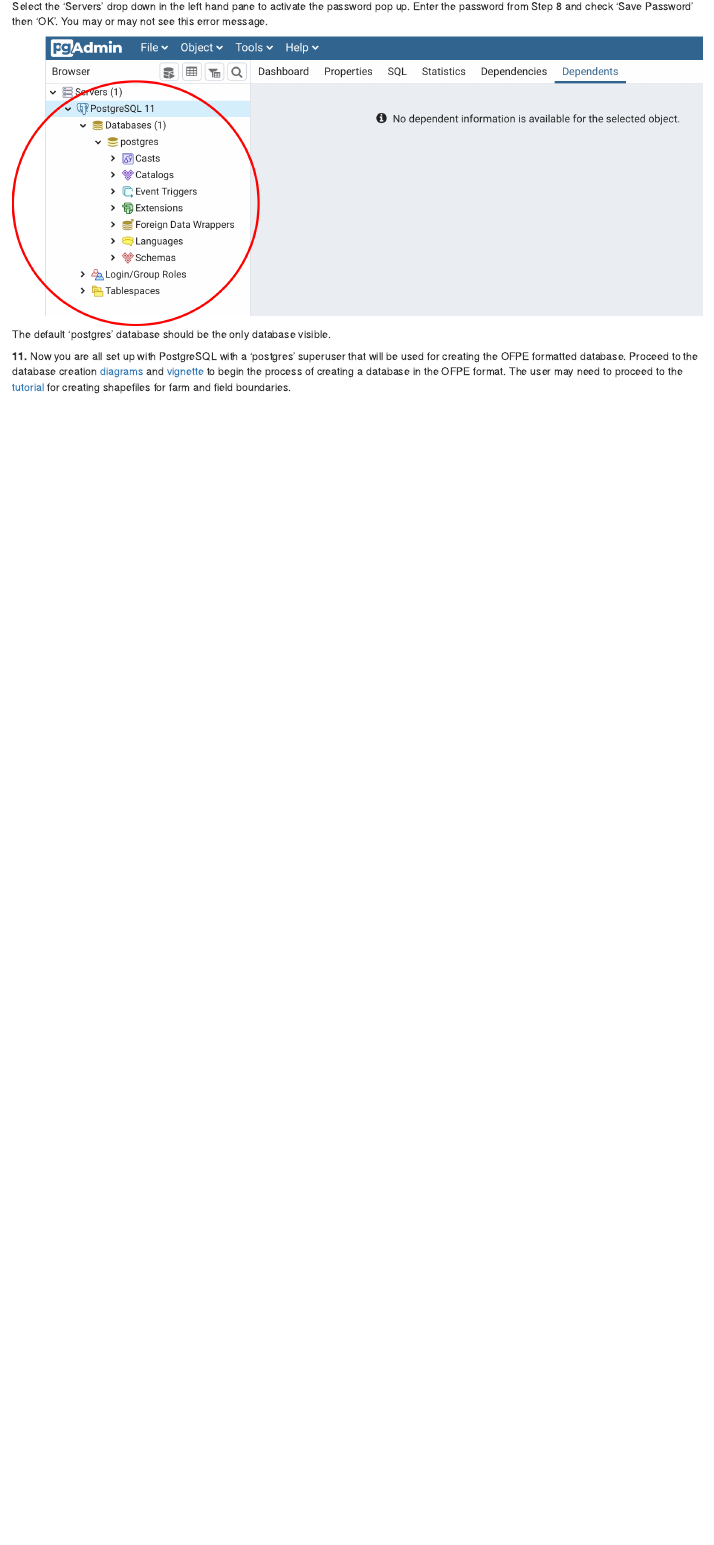
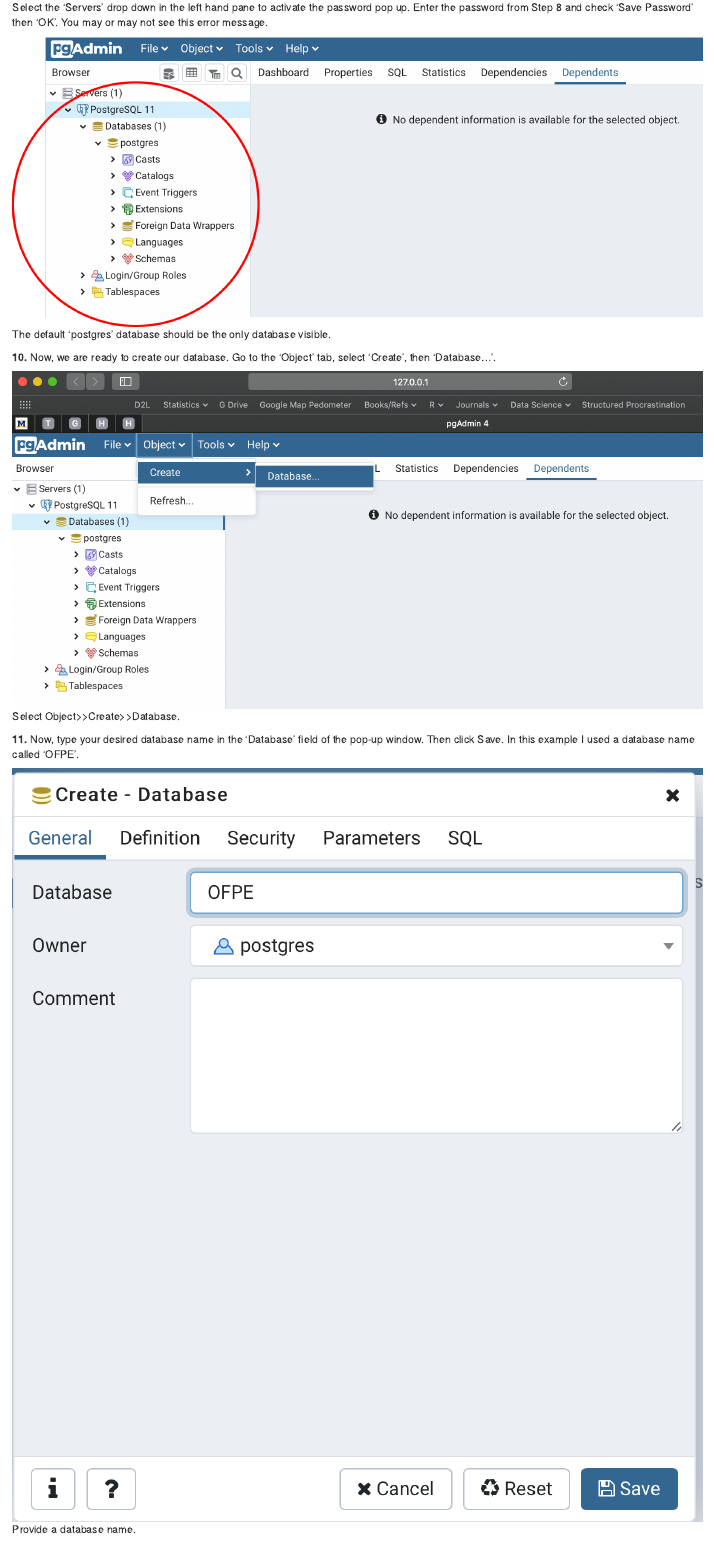
Before and after one commit to paulhegedus/OFPE-Tutorials, an R Markdown document (postgres_setup.Rmd): the page in a window 1100 px wide, from 10390 px down before the commit and from 10840 px down after it, so that both start at the same text. The pictures show the output file postgres_setup.html that the author committed with the source, opened offline; library style sheets and scripts come from the installed R packages.

Commit message:
added tutorial for creating databse

```diff
--- a/postgres_setup.Rmd
+++ b/postgres_setup.Rmd
@@ -65,10 +65,18 @@
 
 ![Open the *pgAdmin4* application to view your databases and servers.](postgres_setup/step_9a.png)
 
+
 ![You will need to select 'Reset Master Password' then enter your new master password for pgAdmin and select 'OK'.](postgres_setup/step_9b.png)
 
 ![Select the 'Servers' drop down in the left hand pane to activate the password pop up. Enter the password from Step 8 and check 'Save Password' then 'OK'. You may or may not see this error message.](postgres_setup/step_9c.png)
 
 ![The default 'postgres' database should be the only database visible.](postgres_setup/step_9d.png)
 
-**11.** Now you are all set up with PostgreSQL with a 'postgres' superuser that will be used for creating the OFPE formatted database. Proceed to the database creation [diagrams](db_creation.html) and  [vignette](https://github.com/paulhegedus/OFPE/blob/master/vignettes/A1-DB_Create.Rmd) to begin the process of creating a database in the OFPE format. The user may need to proceed to the [tutorial](create_shp_qgis.html) for creating shapefiles for farm and field boundaries.
+**10.** Now, we are ready to create our database. Go to the 'Object' tab, select 'Create', then 'Database...'.
+
+![Select Object>>Create>>Database.](postgres_setup/step_10.png)
+
+
+**11.** Now, type your desired database name in the 'Database' field of the pop-up window. Then click Save. In this example I used a database name called 'OFPE'.
+
+![Provide a database name.](postgres_setup/step_11.png)
```
Also changed, not shown: db_management.Rmd (renamed from db_creation.Rmd), db_management.html (renamed from db_creation.html), postgres_setup.html, postgres_setup/step_10.png (added), postgres_setup/step_11.png (added), postgres_setup/step_9a.png (renamed from postgres_setup/step_9.png), postgres_setup.Rmd (2 more changed lines).
